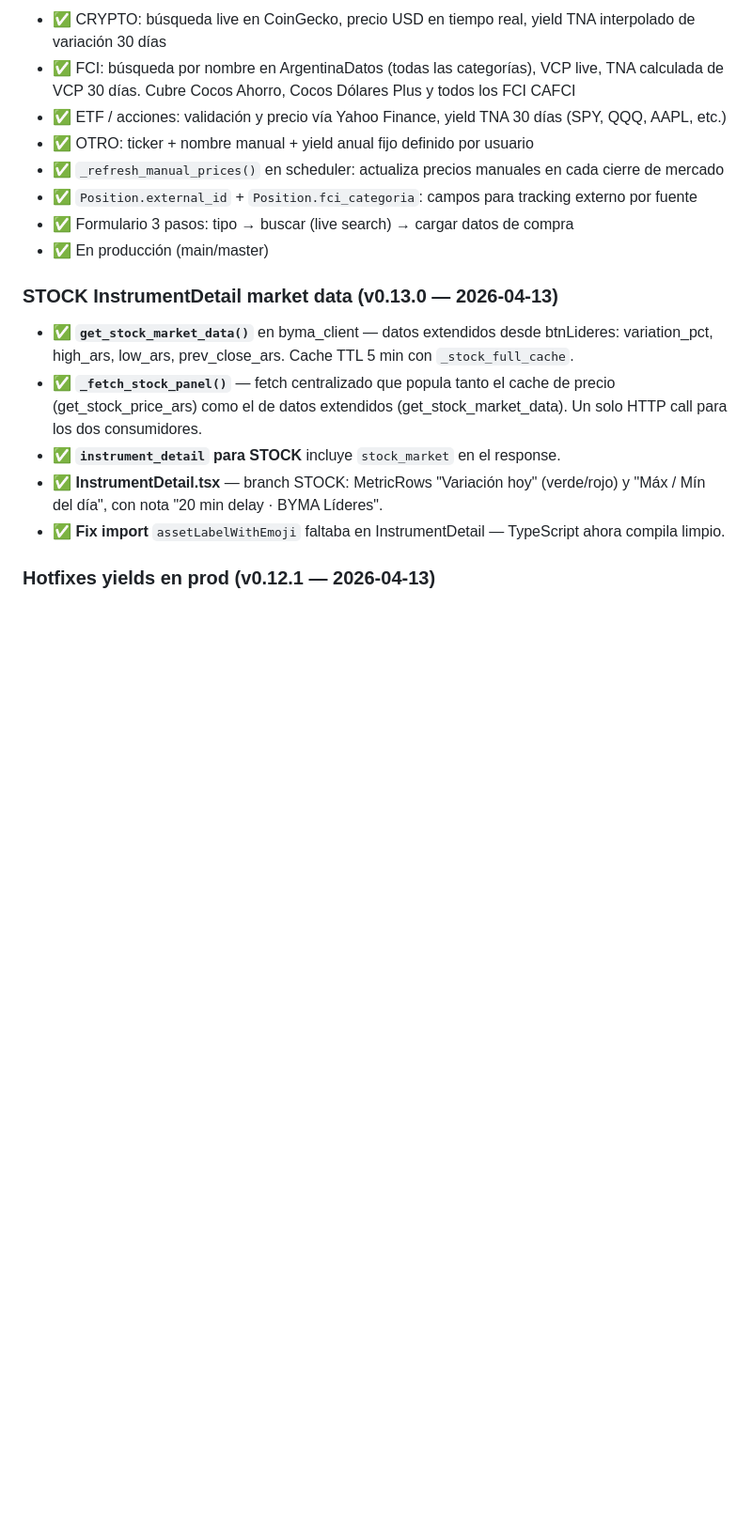
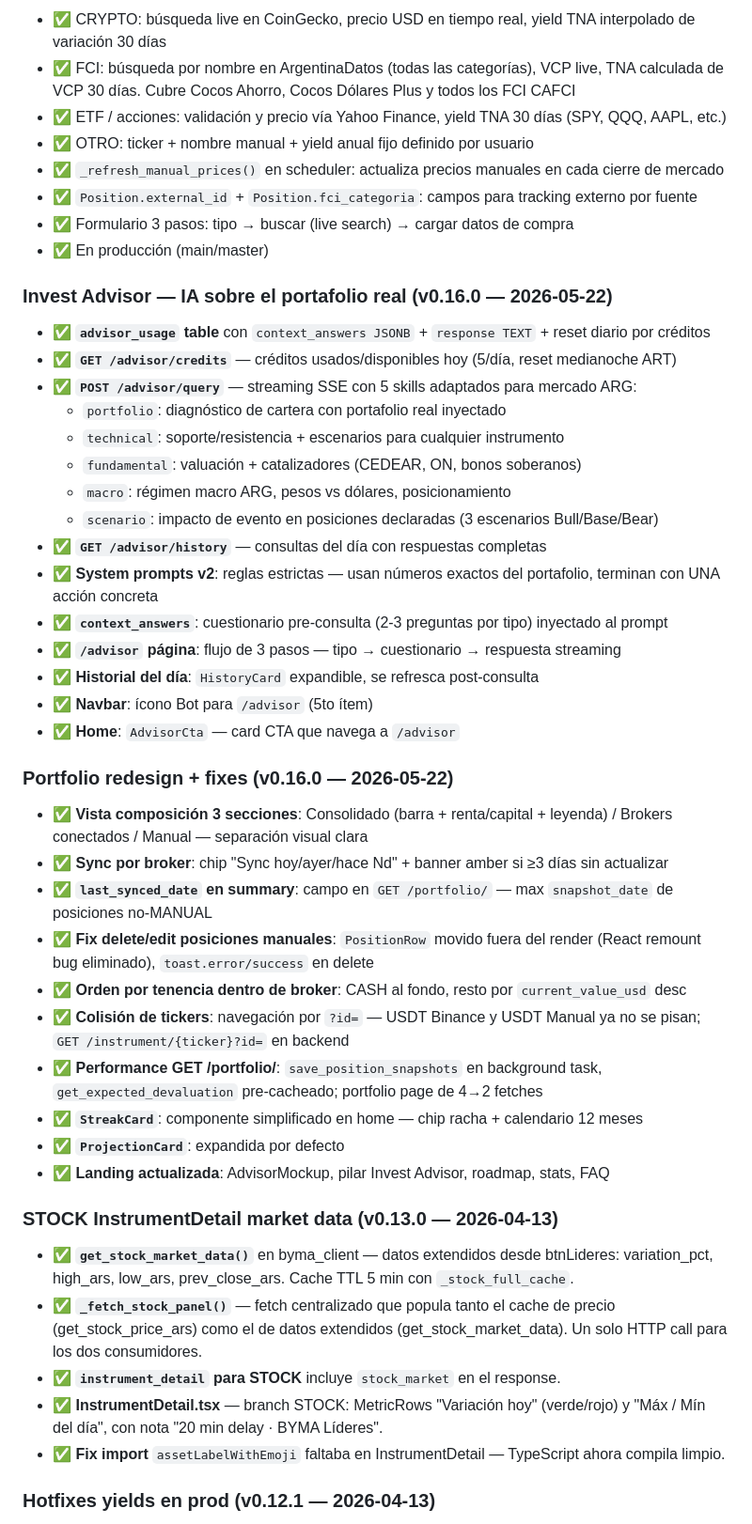
Before and after one commit to gonzalezmarcosdamian/buildfuture, a Markdown page: docs/PRODUCTO.md, the part around the change. Shown at 94% size. GitHub-like rendering; blank space fills up the shorter version.

```diff
--- a/docs/PRODUCTO.md
+++ b/docs/PRODUCTO.md
@@ -123,6 +123,35 @@ Usuario target: Marcos González — PM Ualá, Córdoba, ahorro USD 1000-1500/me
 - ✅ Formulario 3 pasos: tipo → buscar (live search) → cargar datos de compra
 - ✅ En producción (main/master)
 
+### Invest Advisor — IA sobre el portafolio real (v0.16.0 — 2026-05-22)
+- ✅ **`advisor_usage` table** con `context_answers JSONB` + `response TEXT` + reset diario por créditos
+- ✅ **`GET /advisor/credits`** — créditos usados/disponibles hoy (5/día, reset medianoche ART)
+- ✅ **`POST /advisor/query`** — streaming SSE con 5 skills adaptados para mercado ARG:
+  - `portfolio`: diagnóstico de cartera con portafolio real inyectado
+  - `technical`: soporte/resistencia + escenarios para cualquier instrumento
+  - `fundamental`: valuación + catalizadores (CEDEAR, ON, bonos soberanos)
+  - `macro`: régimen macro ARG, pesos vs dólares, posicionamiento
+  - `scenario`: impacto de evento en posiciones declaradas (3 escenarios Bull/Base/Bear)
+- ✅ **`GET /advisor/history`** — consultas del día con respuestas completas
+- ✅ **System prompts v2**: reglas estrictas — usan números exactos del portafolio, terminan con UNA acción concreta
+- ✅ **`context_answers`**: cuestionario pre-consulta (2-3 preguntas por tipo) inyectado al prompt
+- ✅ **`/advisor` página**: flujo de 3 pasos — tipo → cuestionario → respuesta streaming
+- ✅ **Historial del día**: `HistoryCard` expandible, se refresca post-consulta
+- ✅ **Navbar**: ícono Bot para `/advisor` (5to ítem)
+- ✅ **Home**: `AdvisorCta` — card CTA que navega a `/advisor`
+
+### Portfolio redesign + fixes (v0.16.0 — 2026-05-22)
+- ✅ **Vista composición 3 secciones**: Consolidado (barra + renta/capital + leyenda) / Brokers conectados / Manual — separación visual clara
+- ✅ **Sync por broker**: chip "Sync hoy/ayer/hace Nd" + banner amber si ≥3 días sin actualizar
+- ✅ **`last_synced_date` en summary**: campo en `GET /portfolio/` — max `snapshot_date` de posiciones no-MANUAL
+- ✅ **Fix delete/edit posiciones manuales**: `PositionRow` movido fuera del render (React remount bug eliminado), `toast.error/success` en delete
+- ✅ **Orden por tenencia dentro de broker**: CASH al fondo, resto por `current_value_usd` desc
+- ✅ **Colisión de tickers**: navegación por `?id=` — USDT Binance y USDT Manual ya no se pisan; `GET /instrument/{ticker}?id=` en backend
+- ✅ **Performance GET /portfolio/**: `save_position_snapshots` en background task, `get_expected_devaluation` pre-cacheado; portfolio page de 4→2 fetches
+- ✅ **`StreakCard`**: componente simplificado en home — chip racha + calendario 12 meses
+- ✅ **`ProjectionCard`**: expandida por defecto
+- ✅ **Landing actualizada**: AdvisorMockup, pilar Invest Advisor, roadmap, stats, FAQ
+
 ### STOCK InstrumentDetail market data (v0.13.0 — 2026-04-13)
 - ✅ **`get_stock_market_data()`** en byma_client — datos extendidos desde btnLideres: variation_pct, high_ars, low_ars, prev_close_ars. Cache TTL 5 min con `_stock_full_cache`.
 - ✅ **`_fetch_stock_panel()`** — fetch centralizado que popula tanto el cache de precio (get_stock_price_ars) como el de datos extendidos (get_stock_market_data). Un solo HTTP call para los dos consumidores.
```
Also changed, not shown: docs/BITACORA.md (+33 -0 lines).
